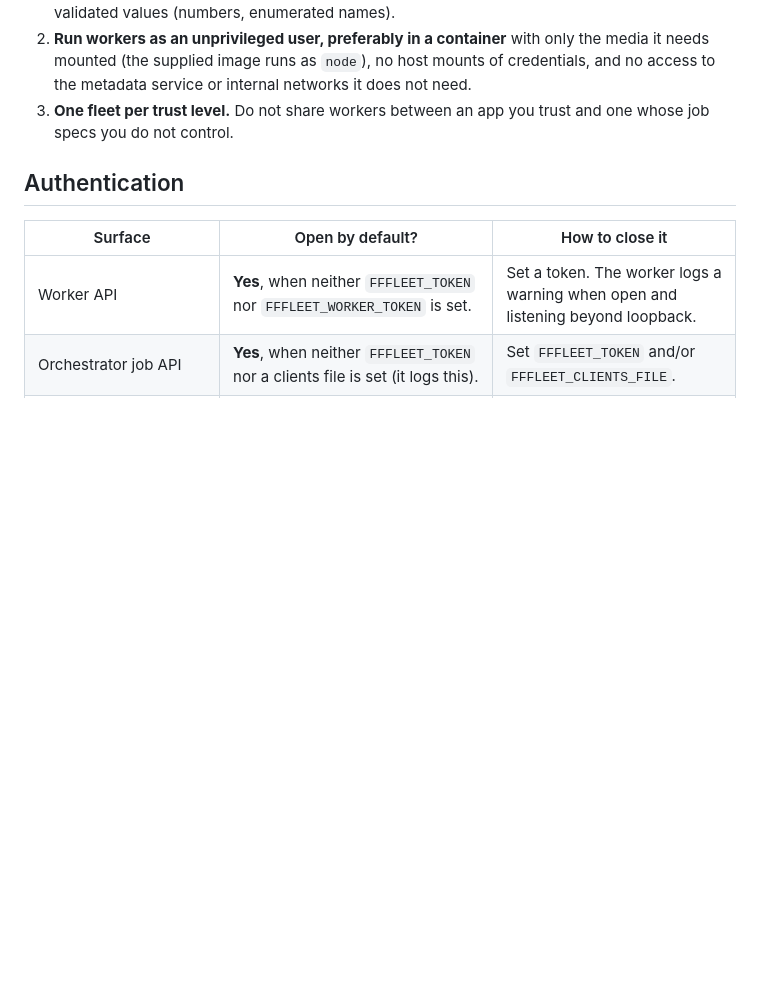
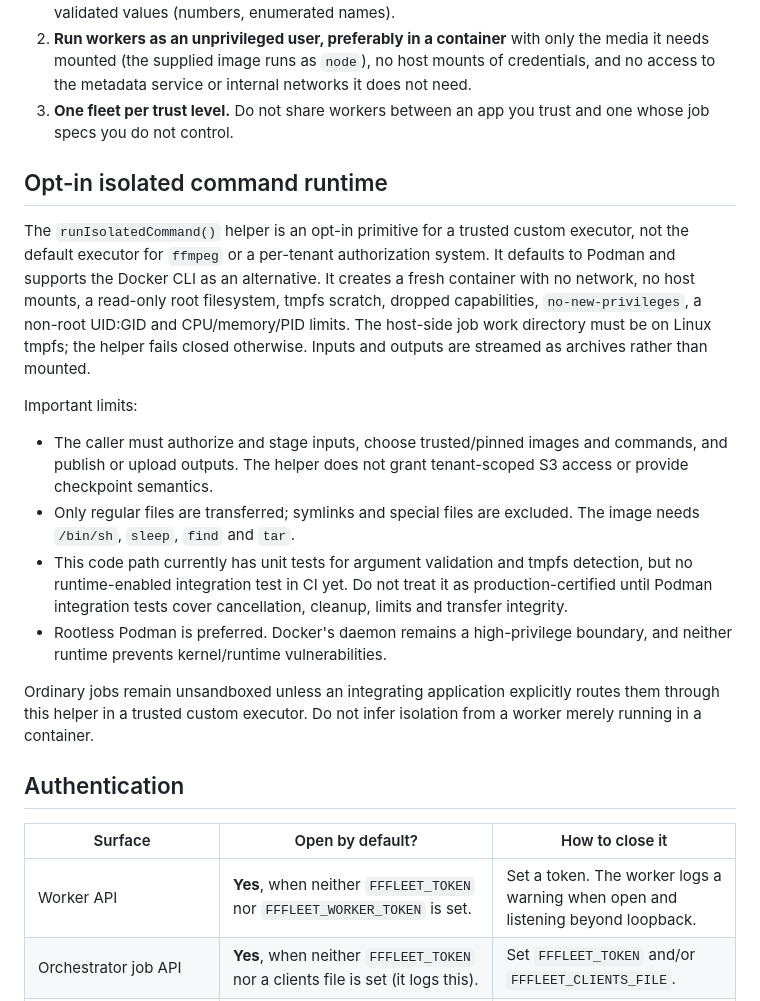
Before and after one commit to jsilvanus/fffleet, a Markdown page: docs/security.md, the part around the change. GitHub-like rendering; blank space fills up the shorter version.

Commit message:
docs: document isolated runtime security boundary

```diff
--- a/docs/security.md
+++ b/docs/security.md
@@ -21,6 +21,19 @@ None of this is a bug; it is the contract. It means:
 1. **Never build `ffmpeg.args` or URIs from untrusted text** (user uploads' file names, form fields) without validating them in your application. Prefer fixed argument templates and pass only validated values (numbers, enumerated names).
 2. **Run workers as an unprivileged user, preferably in a container** with only the media it needs mounted (the supplied image runs as `node`), no host mounts of credentials, and no access to the metadata service or internal networks it does not need.
 3. **One fleet per trust level.** Do not share workers between an app you trust and one whose job specs you do not control.
+
+## Opt-in isolated command runtime
+
+The `runIsolatedCommand()` helper is an opt-in primitive for a trusted custom executor, not the default executor for `ffmpeg` or a per-tenant authorization system. It defaults to Podman and supports the Docker CLI as an alternative. It creates a fresh container with no network, no host mounts, a read-only root filesystem, tmpfs scratch, dropped capabilities, `no-new-privileges`, a non-root UID:GID and CPU/memory/PID limits. The host-side job work directory must be on Linux tmpfs; the helper fails closed otherwise. Inputs and outputs are streamed as archives rather than mounted.
+
+Important limits:
+
+- The caller must authorize and stage inputs, choose trusted/pinned images and commands, and publish or upload outputs. The helper does not grant tenant-scoped S3 access or provide checkpoint semantics.
+- Only regular files are transferred; symlinks and special files are excluded. The image needs `/bin/sh`, `sleep`, `find` and `tar`.
+- This code path currently has unit tests for argument validation and tmpfs detection, but no runtime-enabled integration test in CI yet. Do not treat it as production-certified until Podman integration tests cover cancellation, cleanup, limits and transfer integrity.
+- Rootless Podman is preferred. Docker's daemon remains a high-privilege boundary, and neither runtime prevents kernel/runtime vulnerabilities.
+
+Ordinary jobs remain unsandboxed unless an integrating application explicitly routes them through this helper in a trusted custom executor. Do not infer isolation from a worker merely running in a container.
 
 ## Authentication
 
```
